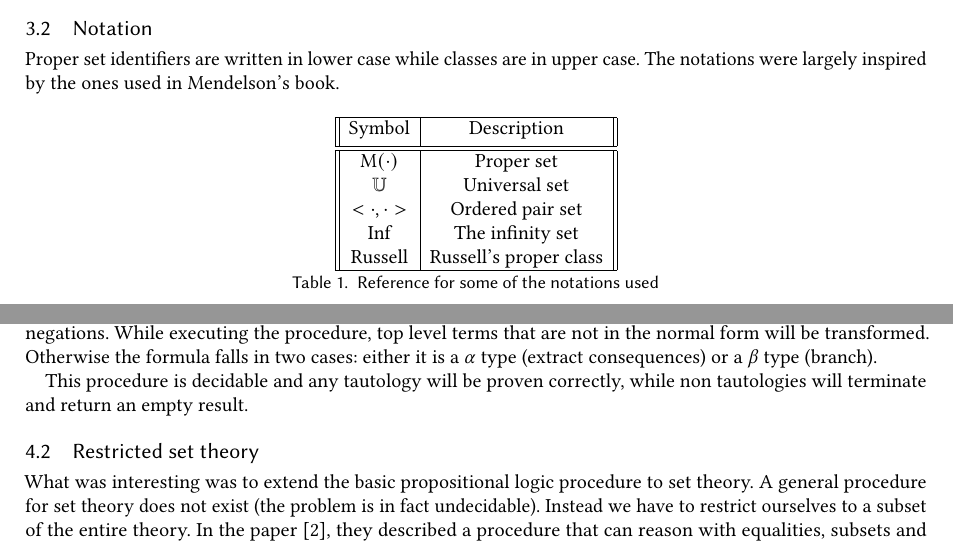
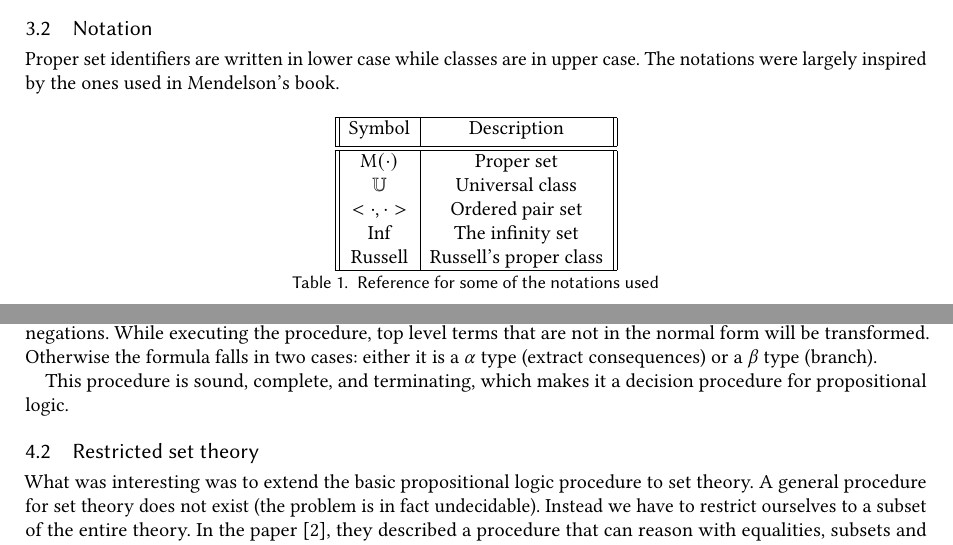
Before and after one commit to FlorianCassayre/semester-project, a LaTeX paper (latex/report.tex): two parts of pages 4 and 5 of 7, joined at a grey line, cut so that both start at the same text. Compiled offline with pdfLaTeX.

Commit message:
Minor modifications following feedback.

```diff
--- a/latex/report.tex
+++ b/latex/report.tex
@@ -197,7 +197,7 @@ Proper set identifiers are written in lower case while classes are in upper case
  Symbol & Description \\ [0.5ex]
  \hline\hline
  $\text{M}(\cdot)$ & Proper set \\
- $\mathbb{U}$ & Universal set \\
+ $\mathbb{U}$ & Universal class \\
  $<\cdot, \cdot>$ & Ordered pair set \\
  $\text{Inf}$ & The infinity set \\
  $\text{Russell}$ & Russell's proper class \\
@@ -272,7 +272,7 @@ Analytical tableaux is a mechanical procedure that can build a proof for a given
 
 I chose to implement this solver in this project for demonstration purposes; the proofs in the other modules are all statically written. I arbitrarily decided that the normal form was made of conjunctions, disjunctions and negations. While executing the procedure, top level terms that are not in the normal form will be transformed. Otherwise the formula falls in two cases: either it is a $\alpha$ type (extract consequences) or a $\beta$ type (branch).
 
-This procedure is decidable and any tautology will be proven correctly, while non tautologies will terminate and return an empty result.
+This procedure is sound, complete, and terminating, which makes it a decision procedure for propositional logic.
 
 \subsection{Restricted set theory}
 
```
